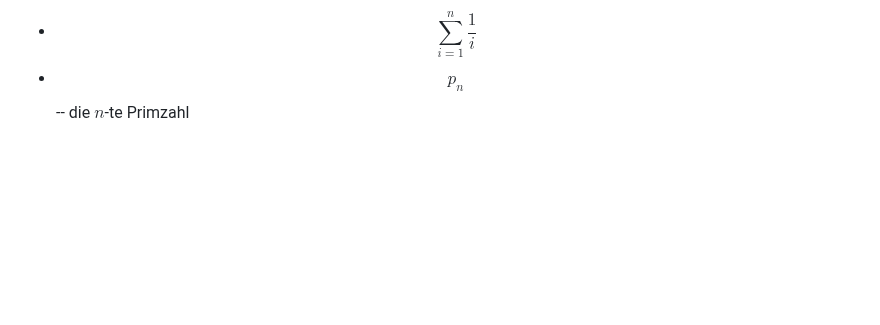
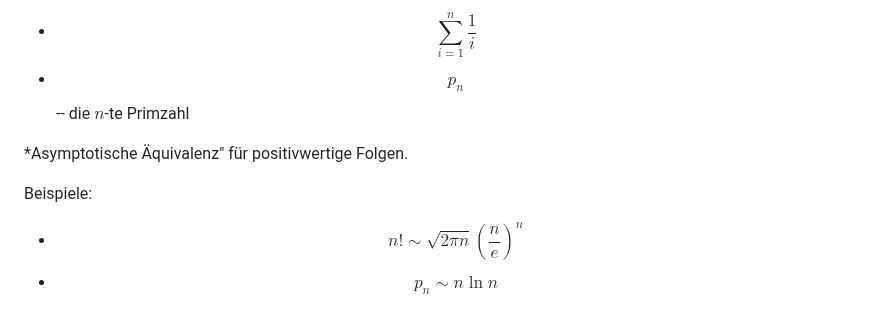
Before and after one commit to gaverkov/it1_diskrete_mathematik, a Markdown page: README.md, the part around the change. Rendered like a GitHub page; blank space fills up the shorter version.

Commit message:
Update README.md
asymptotische Äquivalenz

```diff
--- a/README.md
+++ b/README.md
@@ -205,3 +205,9 @@ $$O,\Omega,\Theta$$
 Beispiele:
 - $$\sum_{i=1}^n \frac{1}{i}$$
 - $$p_n$$ -- die $n$-te Primzahl
+
+*Asymptotische Äquivalenz" für positivwertige Folgen.
+
+Beispiele:
+- $$n! \sim \sqrt{2 \pi n} \left( \frac{n}{e} \right)^n $$
+- $$p_n \sim n \ln n$$
```
